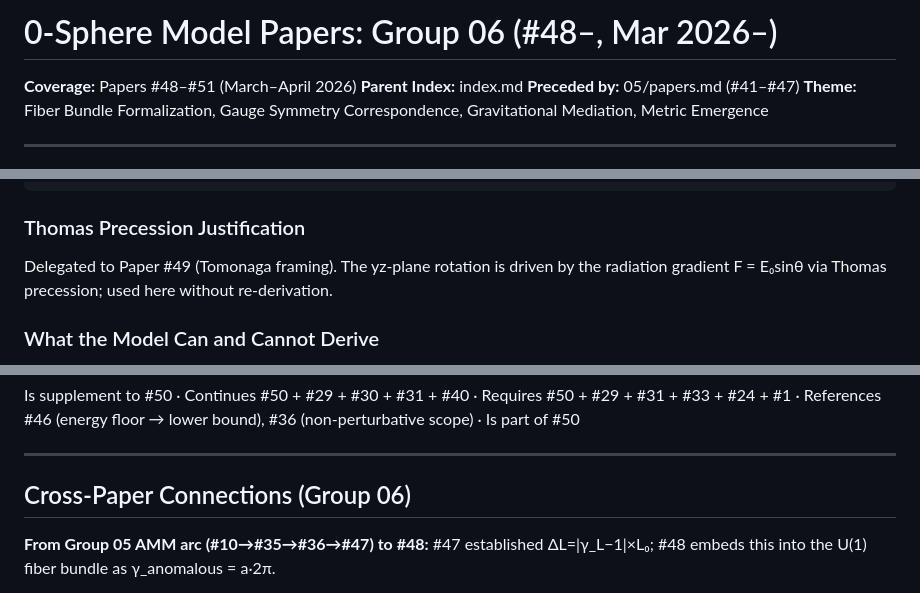
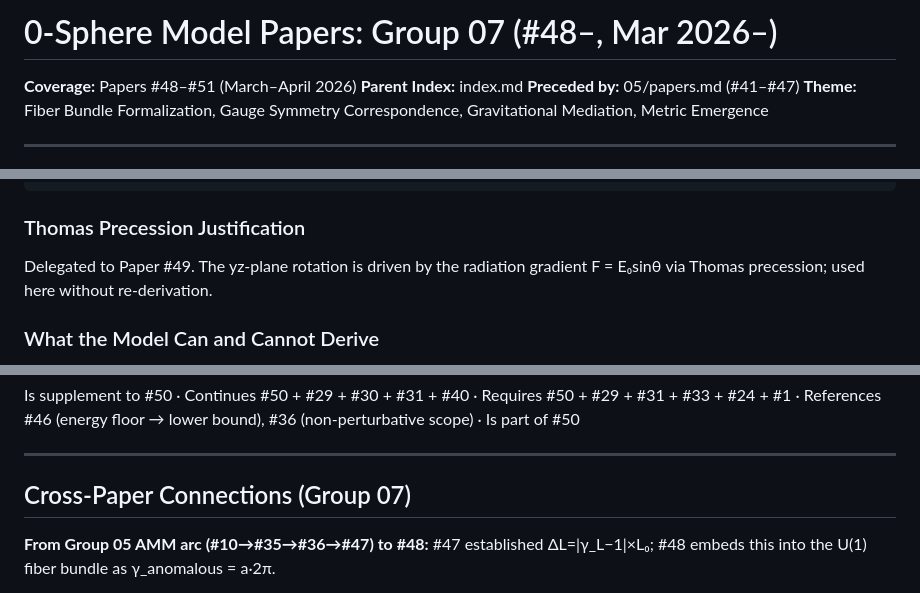
Before and after one commit to HanaTensor/0sm-skills, a Markdown page: 07/papers.md, 3 parts joined by grey strips. Rendered like a GitHub page.

```diff
--- a/07/papers.md
+++ b/07/papers.md
@@ -1,4 +1,4 @@
-# 0-Sphere Model Papers: Group 06 (#48–, Mar 2026–)
+# 0-Sphere Model Papers: Group 07 (#48–, Mar 2026–)
 
 **Coverage:** Papers #48–#51 (March–April 2026)
 **Parent Index:** index.md
@@ -242,7 +242,7 @@ DOF audit:  χ × spin = 2 × 2 = 4  (matches Dirac spinor)
 
 ### Thomas Precession Justification
 
-Delegated to Paper #49 (Tomonaga framing). The yz-plane rotation is driven by the radiation gradient F = E₀sinθ via Thomas precession; used here without re-derivation.
+Delegated to Paper #49. The yz-plane rotation is driven by the radiation gradient F = E₀sinθ via Thomas precession; used here without re-derivation.
 
 ### What the Model Can and Cannot Derive
 
@@ -339,7 +339,7 @@ Is supplement to #50 · Continues #50 + #29 + #30 + #31 + #40 · Requires #50 +
 
 ---
 
-## Cross-Paper Connections (Group 06)
+## Cross-Paper Connections (Group 07)
 
 **From Group 05 AMM arc (#10→#35→#36→#47) to #48:**
 #47 established ΔL=|γ_L−1|×L₀; #48 embeds this into the U(1) fiber bundle as γ_anomalous = a·2π.
```
